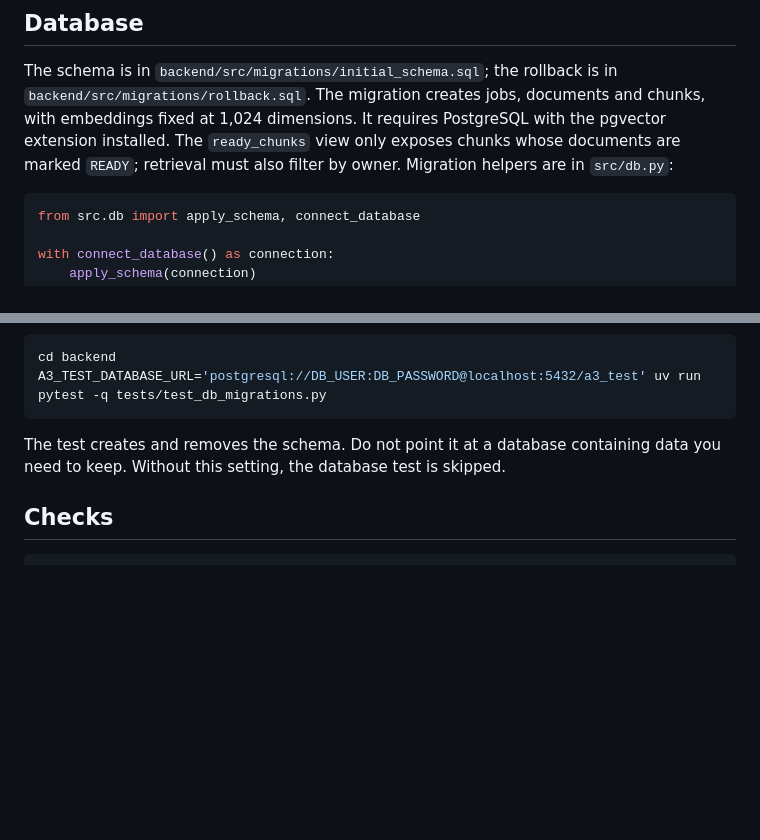
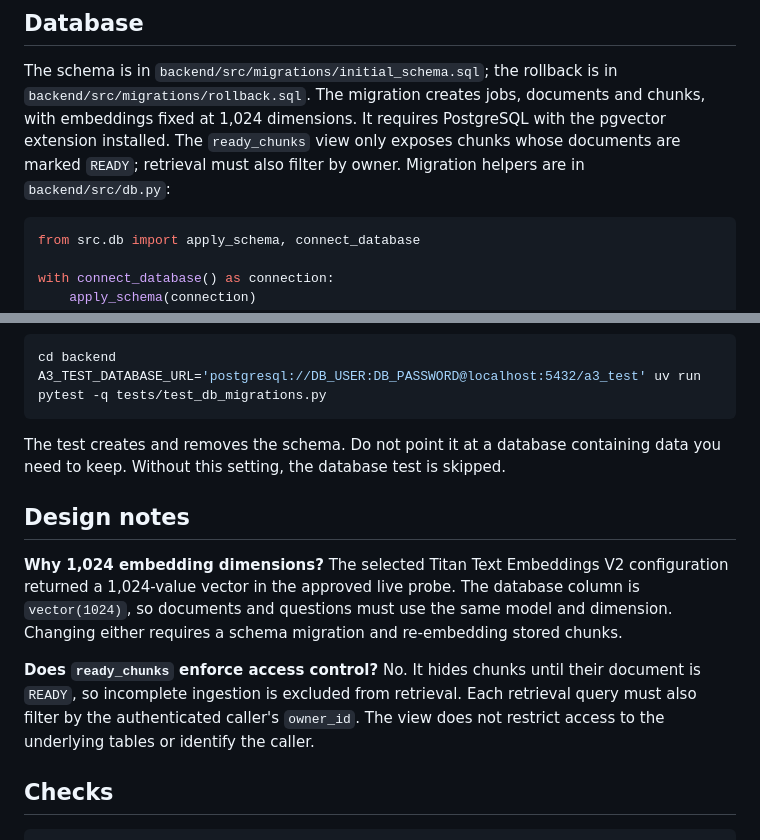
Before and after one commit to AditHash/rag-system, a Markdown page: README.md, 2 parts joined by grey strips. Drawn GitHub-style; blank space fills up the shorter version.

Commit message:
docs: explain vector and ready-view decisions

````diff
--- a/README.md
+++ b/README.md
@@ -34,7 +34,7 @@ The schema is in `backend/src/migrations/initial_schema.sql`; the rollback is in
 chunks, with embeddings fixed at 1,024 dimensions. It requires PostgreSQL with
 the pgvector extension installed. The `ready_chunks` view only exposes chunks
 whose documents are marked `READY`; retrieval must also filter by owner. Migration
-helpers are in `src/db.py`:
+helpers are in `backend/src/db.py`:
 
 ```python
 from src.db import apply_schema, connect_database
@@ -67,6 +67,19 @@ A3_TEST_DATABASE_URL='postgresql://DB_USER:DB_PASSWORD@localhost:5432/a3_test' u
 The test creates and removes the schema. Do not point it at a database containing
 data you need to keep. Without this setting, the database test is skipped.
 
+## Design notes
+
+**Why 1,024 embedding dimensions?** The selected Titan Text Embeddings V2
+configuration returned a 1,024-value vector in the approved live probe. The
+database column is `vector(1024)`, so documents and questions must use the same
+model and dimension. Changing either requires a schema migration and re-embedding
+stored chunks.
+
+**Does `ready_chunks` enforce access control?** No. It hides chunks until their
+document is `READY`, so incomplete ingestion is excluded from retrieval. Each
+retrieval query must also filter by the authenticated caller's `owner_id`. The
+view does not restrict access to the underlying tables or identify the caller.
+
 ## Checks
 
 ```bash
````
